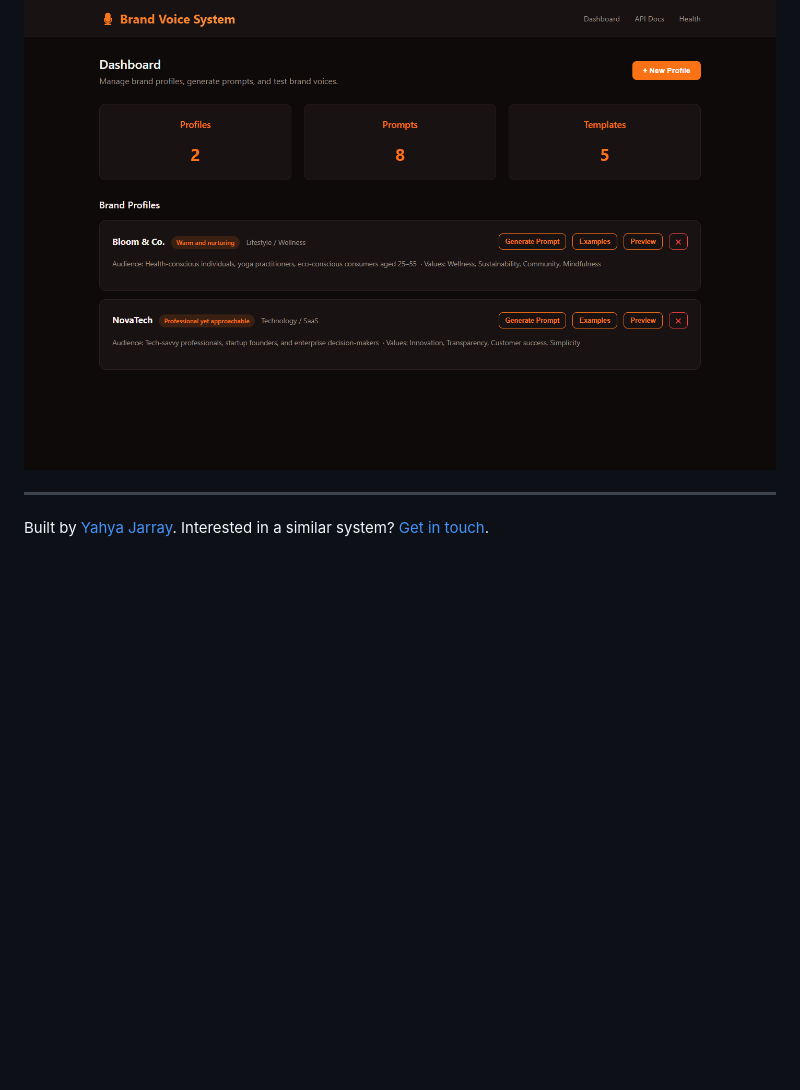
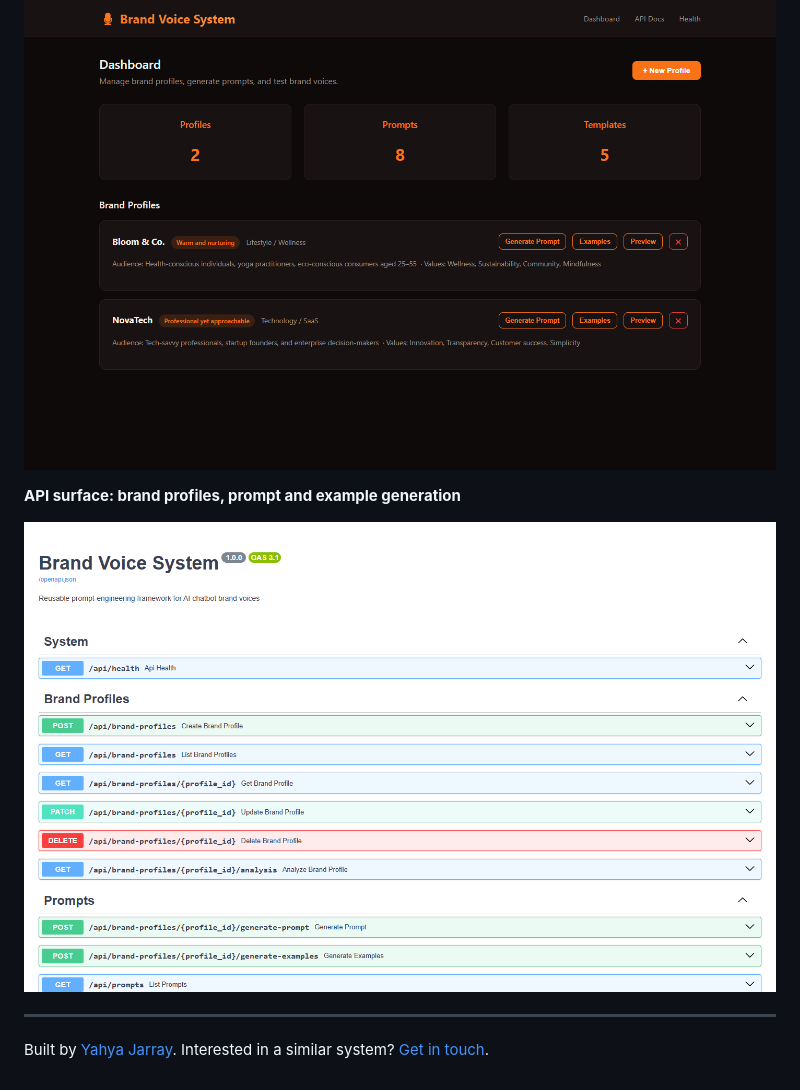
Before and after one commit to jryahia/showcase-brand-voice-system, a Markdown page: README.md, the part around the change. Rendered like a GitHub page; pictures changed too: assets/10-api.png (added); blank space fills up the shorter version.

```diff
--- a/README.md
+++ b/README.md
@@ -43,6 +43,10 @@ Every chatbot a brand deploys drifts to its own tone. This system stores a brand
 
 ![Brand profiles and generated prompts](assets/00-home.png)
 
+**API surface: brand profiles, prompt and example generation**
+
+![API surface: brand profiles, prompt and example generation](assets/10-api.png)
+
 ---
 
 Built by [Yahya Jarray](https://github.com/jryahia). Interested in a similar system? [Get in touch](mailto:yahiajarray43@gmail.com).
```
Also changed, not shown: 1 other file.
